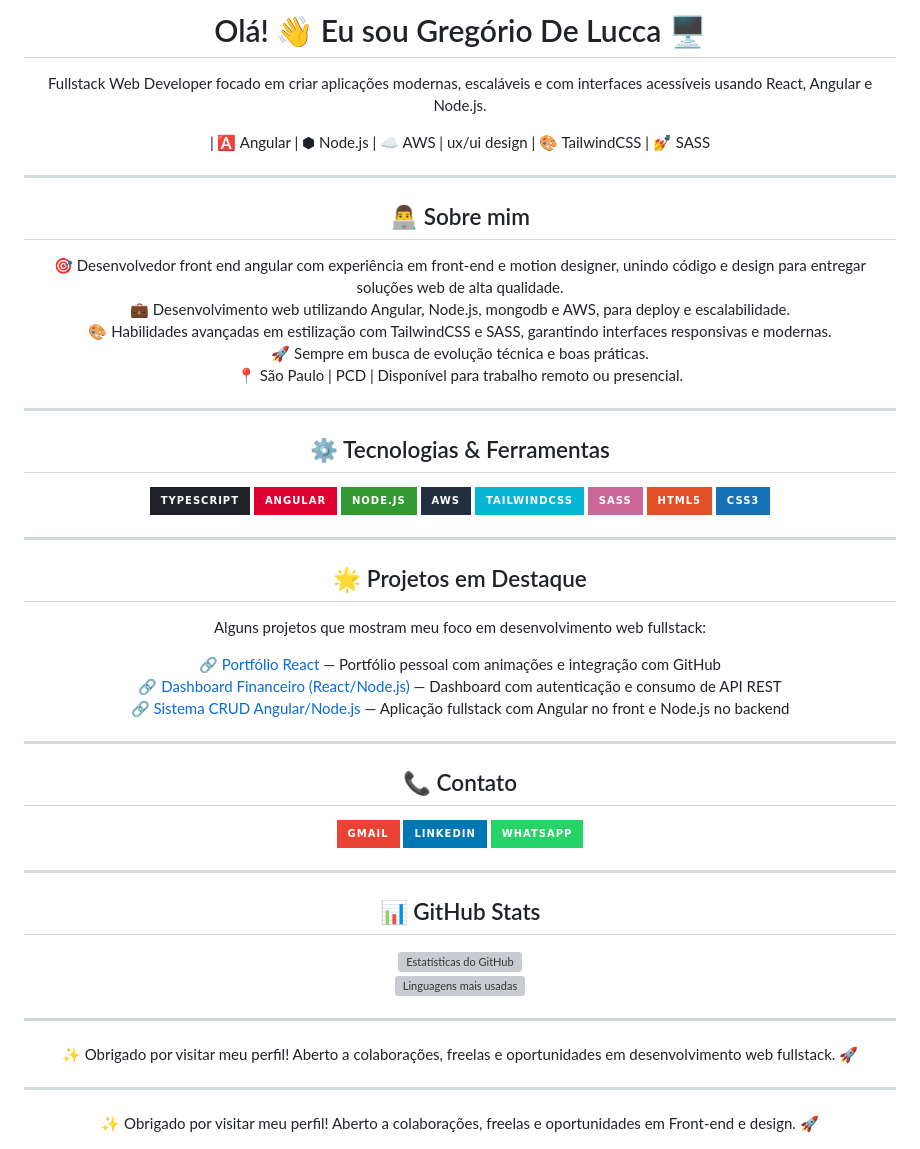
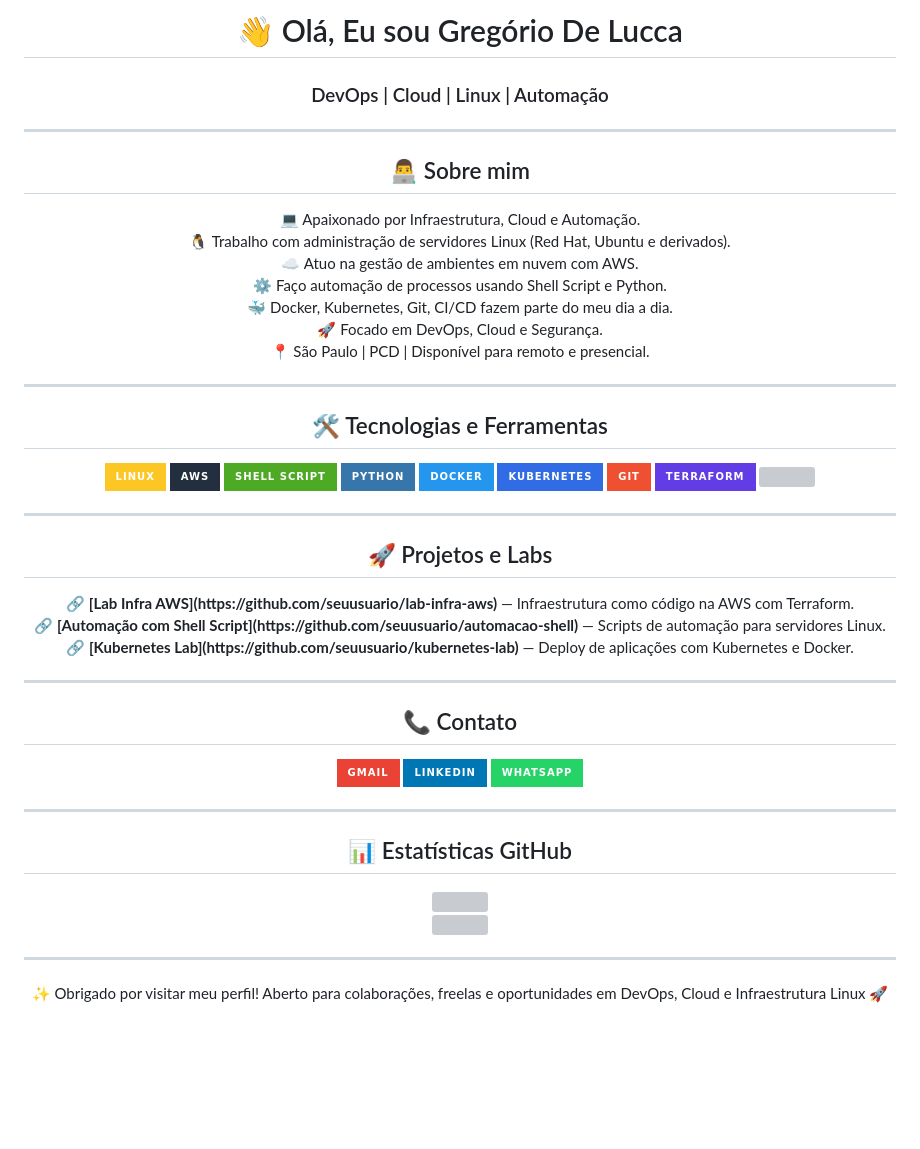
Before and after one commit to gregoriodelucca/gregoriodelucca, a Markdown page: README.md, the part around one of its changes. Rendered like a GitHub page; badges without logos; blank space fills up the shorter version; grey boxes are pictures that could not be loaded.

```diff
--- a/README.md
+++ b/README.md
@@ -7,10 +6,6 @@
   />
-  <h1>Olá! 👋 Eu sou Gregório De Lucca 🖥️</h1>
-  <p>Fullstack Web Developer focado em criar aplicações modernas, escaláveis e com interfaces acessíveis usando React, Angular e Node.js.</p>
-
-  <p>
-     | 🅰️ Angular | ⬢ Node.js | ☁️ AWS | ux/ui design | 🎨 TailwindCSS | 💅 SASS
-  </p>
+  <h1>👋 Olá, Eu sou Gregório De Lucca</h1>
+  <h3>DevOps | Cloud | Linux | Automação</h3>
 </div>
 
 ---
@@ -18,39 +13,42 @@
 <div align="center">
   <h2>👨‍💻 Sobre mim</h2>
   <p>
-    🎯 Desenvolvedor front end angular  com experiência em front-end e motion designer, unindo código e design para entregar soluções web de alta qualidade.<br />
-    💼 Desenvolvimento web  utilizando  Angular, Node.js, mongodb  e AWS, para deploy e escalabilidade.<br />
-    🎨 Habilidades avançadas em estilização com TailwindCSS e SASS, garantindo interfaces responsivas e modernas.<br />
-    🚀 Sempre em busca de evolução técnica e boas práticas.<br />
-    📍 São Paulo | PCD | Disponível para trabalho remoto ou presencial.
+    💻 Apaixonado por Infraestrutura, Cloud e Automação.<br/>
+    🐧 Trabalho com administração de servidores Linux (Red Hat, Ubuntu e derivados).<br/>
+    ☁️ Atuo na gestão de ambientes em nuvem com AWS.<br/>
+    ⚙️ Faço automação de processos usando Shell Script e Python.<br/>
+    🐳 Docker, Kubernetes, Git, CI/CD fazem parte do meu dia a dia.<br/>
+    🚀 Focado em DevOps, Cloud e Segurança.<br/>
+    📍 São Paulo | PCD | Disponível para remoto e presencial.
   </p>
 </div>
 
 ---
 
 <div align="center">
-  <h2>⚙️ Tecnologias & Ferramentas</h2>
-  <p align="center">
-    <img src="https://img.shields.io/badge/Typescript-20232A?style=for-the-badge&logo=typescript&logoColor=61DAFB" />
-    <img src="https://img.shields.io/badge/Angular-DD0031?style=for-the-badge&logo=angular&logoColor=white" />
-    <img src="https://img.shields.io/badge/Node.js-339933?style=for-the-badge&logo=node.js&logoColor=white" />
-    <img src="https://img.shields.io/badge/AWS-232F3E?style=for-the-badge&logo=amazonaws&logoColor=white" />
-    <img src="https://img.shields.io/badge/TailwindCSS-06B6D4?style=for-the-badge&logo=tailwind-css&logoColor=white" />
-    <img src="https://img.shields.io/badge/SASS-CC6699?style=for-the-badge&logo=sass&logoColor=white" />
-    <img src="https://img.shields.io/badge/HTML5-E34F26?style=for-the-badge&logo=html5&logoColor=white" />
-    <img src="https://img.shields.io/badge/CSS3-1572B6?style=for-the-badge&logo=css3&logoColor=white" />
+  <h2>🛠️ Tecnologias e Ferramentas</h2>
+  <p>
+    <img src="https://img.shields.io/badge/Linux-FCC624?style=for-the-badge&logo=linux&logoColor=black"/>
+    <img src="https://img.shields.io/badge/AWS-232F3E?style=for-the-badge&logo=amazonaws&logoColor=white"/>
+    <img src="https://img.shields.io/badge/Shell_Script-4EAA25?style=for-the-badge&logo=gnu-bash&logoColor=white"/>
+    <img src="https://img.shields.io/badge/Python-3776AB?style=for-the-badge&logo=python&logoColor=white"/>
+    <img src="https://img.shields.io/badge/Docker-2496ED?style=for-the-badge&logo=docker&logoColor=white"/>
+    <img src="https://img.shields.io/badge/Kubernetes-326CE5?style=for-the-badge&logo=kubernetes&logoColor=white"/>
+    <img src="https://img.shields.io/badge/Git-F05032?style=for-the-badge&logo=git&logoColor=white"/>
+    <img src="https://img.shields.io/badge/Terraform-623CE4?style=for-the-badge&logo=terraform&logoColor=white"/>
+    <img src="https://img.shields.io/badge/CI/CD-0A0A0A?style=for-the-badge&logo=githubactions&logoColor=white"/>
   </p>
 </div>
 
 ---
 
 <div align="center">
-  <h2>🌟 Projetos em Destaque</h2>
-  <p>Alguns projetos que mostram meu foco em desenvolvimento web fullstack:</p>
-
-  🔗 [Portfólio React](https://seu-link-portfolio.vercel.app) — Portfólio pessoal com animações e integração com GitHub<br />
-  🔗 [Dashboard Financeiro (React/Node.js)](https://github.com/seuusuario/dashboard-financeiro) — Dashboard com autenticação e consumo de API REST<br />
-  🔗 [Sistema CRUD Angular/Node.js](https://github.com/seuusuario/sistema-crud-angular-node) — Aplicação fullstack com Angular no front e Node.js no backend
+  <h2>🚀 Projetos e Labs</h2>
+  <p>
+    🔗 <b>[Lab Infra AWS](https://github.com/seuusuario/lab-infra-aws)</b> — Infraestrutura como código na AWS com Terraform.<br/>
+    🔗 <b>[Automação com Shell Script](https://github.com/seuusuario/automacao-shell)</b> — Scripts de automação para servidores Linux.<br/>
+    🔗 <b>[Kubernetes Lab](https://github.com/seuusuario/kubernetes-lab)</b> — Deploy de aplicações com Kubernetes e Docker.<br/>
+  </p>
 </div>
 
 ---
@@ -73,24 +71,15 @@
 ---
 
 <div align="center">
-  <h2>📊 GitHub Stats</h2>
+  <h2>📊 Estatísticas GitHub</h2>
   <p>
-    <img src="https://github-readme-stats.vercel.app/api?username=gregoriodelucca&show_icons=true&theme=radical" alt="Estatísticas do GitHub" /><br />
-    <img src="https://github-readme-stats.vercel.app/api/top-langs/?username=gregoriodelucca&layout=compact&theme=radical" alt="Linguagens mais usadas" />
+    <img src="https://github-readme-stats.vercel.app/api?username=gregoriodelucca&show_icons=true&theme=radical" /><br />
+    <img src="https://github-readme-stats.vercel.app/api/top-langs/?username=gregoriodelucca&layout=compact&theme=radical" />
   </p>
 </div>
 
 ---
 
 <div align="center">
-  ✨ Obrigado por visitar meu perfil! Aberto a colaborações, freelas e oportunidades em desenvolvimento web fullstack. 🚀
+  ✨ Obrigado por visitar meu perfil! Aberto para colaborações, freelas e oportunidades em DevOps, Cloud e Infraestrutura Linux 🚀
 </div>
-
-  </p>
-</div>
-
----
-
-<div align="center">
-  ✨ Obrigado por visitar meu perfil! Aberto a colaborações, freelas e oportunidades em Front-end e design. 🚀
-</div>
```
Also changed, not shown: other parts of README.md (+3 -4 lines).
